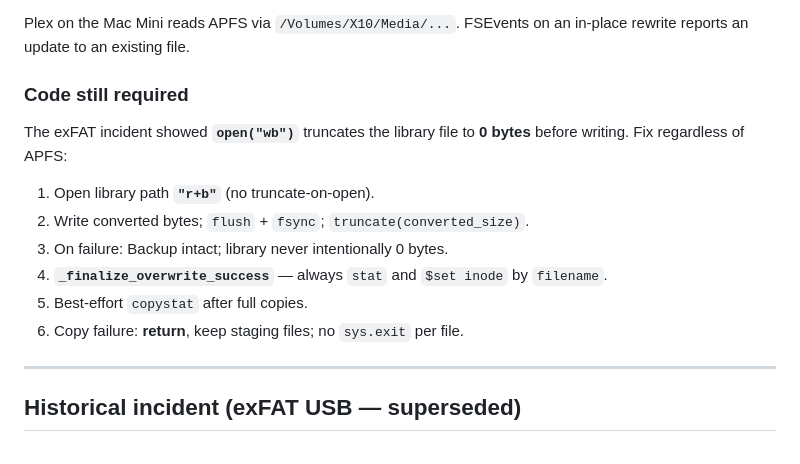
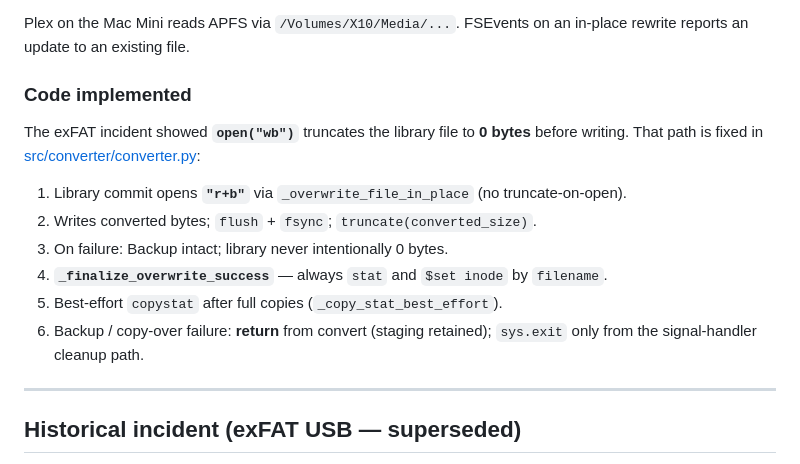
Before and after one commit to schleising/convert-to-h265, a Markdown page: Design/ExFATCopyFailure.md, the part around the change. GitHub-like rendering.

Commit message:
Refactor ExFAT copy failure handling in design documentation. Update code section to reflect implemented changes for library file handling, including in-place overwriting and improved error management during copy operations. Ensure clarity on backup strategies and file integrity maintenance.

```diff
--- a/Design/ExFATCopyFailure.md
+++ b/Design/ExFATCopyFailure.md
@@ -208,16 +208,16 @@ Goals:
 
 Plex on the Mac Mini reads APFS via `/Volumes/X10/Media/...`. FSEvents on an in-place rewrite reports an update to an existing file.
 
-### Code still required
+### Code implemented
 
-The exFAT incident showed **`open("wb")`** truncates the library file to **0 bytes** before writing. Fix regardless of APFS:
+The exFAT incident showed **`open("wb")`** truncates the library file to **0 bytes** before writing. That path is fixed in [src/converter/converter.py](../src/converter/converter.py):
 
-1. Open library path **`"r+b"`** (no truncate-on-open).
-2. Write converted bytes; `flush` + `fsync`; `truncate(converted_size)`.
+1. Library commit opens **`"r+b"`** via `_overwrite_file_in_place` (no truncate-on-open).
+2. Writes converted bytes; `flush` + `fsync`; `truncate(converted_size)`.
 3. On failure: Backup intact; library never intentionally 0 bytes.
 4. **`_finalize_overwrite_success`** — always `stat` and `$set inode` by `filename`.
-5. Best-effort `copystat` after full copies.
-6. Copy failure: **return**, keep staging files; no `sys.exit` per file.
+5. Best-effort `copystat` after full copies (`_copy_stat_best_effort`).
+6. Backup / copy-over failure: **return** from convert (staging retained); `sys.exit` only from the signal-handler cleanup path.
 
 ---
 
```
